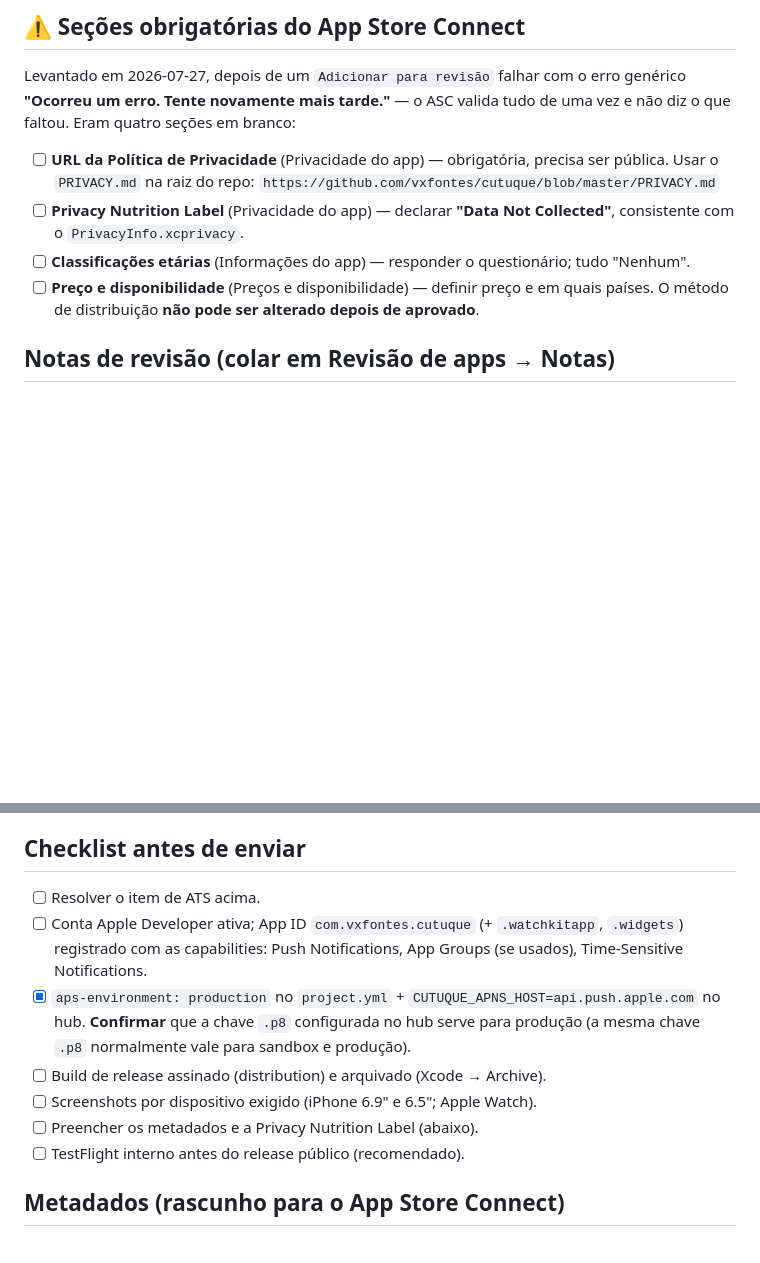
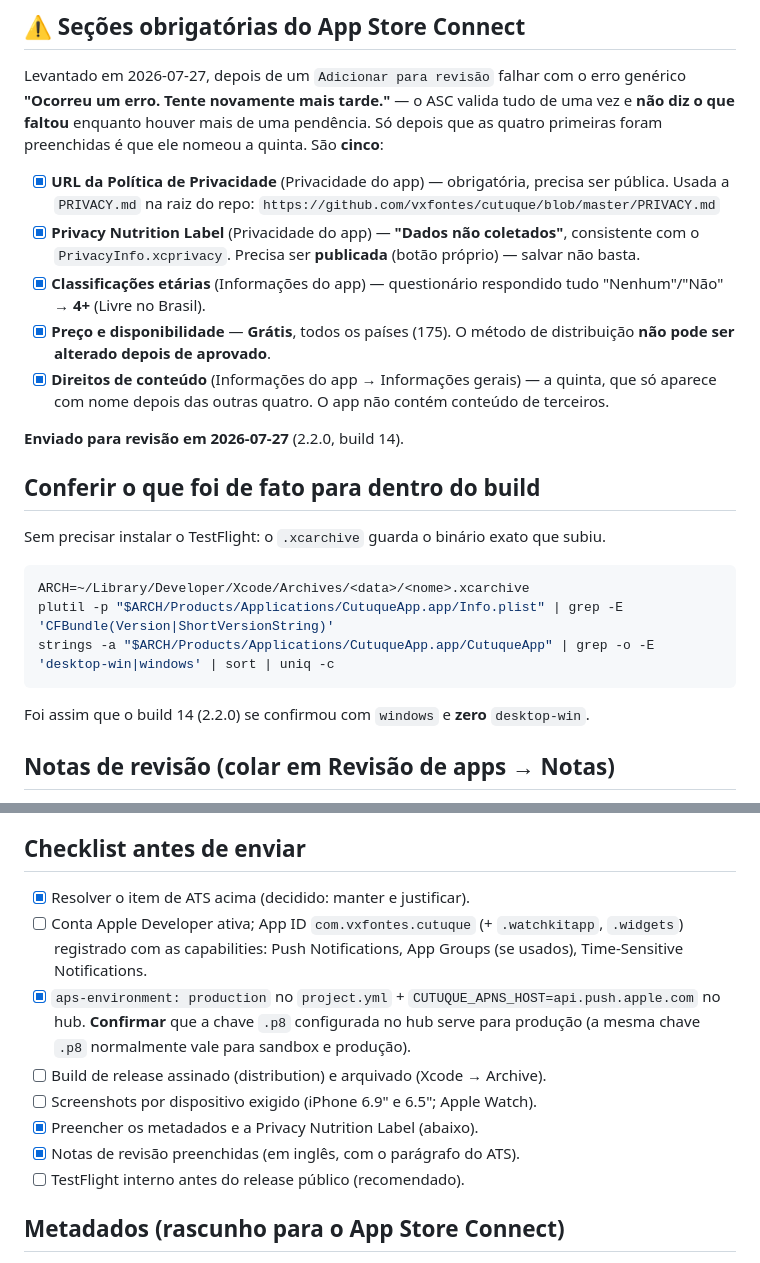
Before and after one commit to vxfontes/cutuque, a Markdown page: docs/app-store-submission.md, 2 parts joined by grey strips. Rendered like a GitHub page; blank space fills up the shorter version.

Commit message:
docs: fecha o checklist de submissao (5 secoes do ASC, enviado 2.2.0/14)

````diff
--- a/docs/app-store-submission.md
+++ b/docs/app-store-submission.md
@@ -59,18 +59,36 @@ Para falar com um IP arbitrário na rede do próprio usuário, `NSAllowsArbitrar
 
 Levantado em 2026-07-27, depois de um `Adicionar para revisão` falhar com o erro
 genérico **"Ocorreu um erro. Tente novamente mais tarde."** — o ASC valida tudo de
-uma vez e não diz o que faltou. Eram quatro seções em branco:
+uma vez e **não diz o que faltou** enquanto houver mais de uma pendência. Só depois
+que as quatro primeiras foram preenchidas é que ele nomeou a quinta. São **cinco**:
 
-- [ ] **URL da Política de Privacidade** (Privacidade do app) — obrigatória, precisa
-      ser pública. Usar o `PRIVACY.md` na raiz do repo:
+- [x] **URL da Política de Privacidade** (Privacidade do app) — obrigatória, precisa
+      ser pública. Usada a `PRIVACY.md` na raiz do repo:
       `https://github.com/vxfontes/cutuque/blob/master/PRIVACY.md`
-- [ ] **Privacy Nutrition Label** (Privacidade do app) — declarar **"Data Not
-      Collected"**, consistente com o `PrivacyInfo.xcprivacy`.
-- [ ] **Classificações etárias** (Informações do app) — responder o questionário;
-      tudo "Nenhum".
-- [ ] **Preço e disponibilidade** (Preços e disponibilidade) — definir preço e em
-      quais países. O método de distribuição **não pode ser alterado depois de
-      aprovado**.
+- [x] **Privacy Nutrition Label** (Privacidade do app) — **"Dados não coletados"**,
+      consistente com o `PrivacyInfo.xcprivacy`. Precisa ser **publicada** (botão
+      próprio) — salvar não basta.
+- [x] **Classificações etárias** (Informações do app) — questionário respondido tudo
+      "Nenhum"/"Não" → **4+** (Livre no Brasil).
+- [x] **Preço e disponibilidade** — **Grátis**, todos os países (175). O método de
+      distribuição **não pode ser alterado depois de aprovado**.
+- [x] **Direitos de conteúdo** (Informações do app → Informações gerais) — a quinta,
+      que só aparece com nome depois das outras quatro. O app não contém conteúdo de
+      terceiros.
+
+**Enviado para revisão em 2026-07-27** (2.2.0, build 14).
+
+## Conferir o que foi de fato para dentro do build
+
+Sem precisar instalar o TestFlight: o `.xcarchive` guarda o binário exato que subiu.
+
+```sh
+ARCH=~/Library/Developer/Xcode/Archives/<data>/<nome>.xcarchive
+plutil -p "$ARCH/Products/Applications/CutuqueApp.app/Info.plist" | grep -E 'CFBundle(Version|ShortVersionString)'
+strings -a "$ARCH/Products/Applications/CutuqueApp.app/CutuqueApp" | grep -o -E 'desktop-win|windows' | sort | uniq -c
+```
+
+Foi assim que o build 14 (2.2.0) se confirmou com `windows` e **zero** `desktop-win`.
 
 ## Notas de revisão (colar em Revisão de apps → Notas)
 
@@ -93,7 +111,7 @@ uma vez e não diz o que faltou. Eram quatro seções em branco:
 
 ## Checklist antes de enviar
 
-- [ ] Resolver o item de ATS acima.
+- [x] Resolver o item de ATS acima (decidido: manter e justificar).
 - [ ] Conta Apple Developer ativa; App ID `com.vxfontes.cutuque` (+ `.watchkitapp`,
       `.widgets`) registrado com as capabilities: Push Notifications, App Groups
       (se usados), Time-Sensitive Notifications.
@@ -102,7 +120,8 @@ uma vez e não diz o que faltou. Eram quatro seções em branco:
       (a mesma chave `.p8` normalmente vale para sandbox e produção).
 - [ ] Build de release assinado (distribution) e arquivado (Xcode → Archive).
 - [ ] Screenshots por dispositivo exigido (iPhone 6.9" e 6.5"; Apple Watch).
-- [ ] Preencher os metadados e a Privacy Nutrition Label (abaixo).
+- [x] Preencher os metadados e a Privacy Nutrition Label (abaixo).
+- [x] Notas de revisão preenchidas (em inglês, com o parágrafo do ATS).
 - [ ] TestFlight interno antes do release público (recomendado).
 
 ## Metadados (rascunho para o App Store Connect)
````
